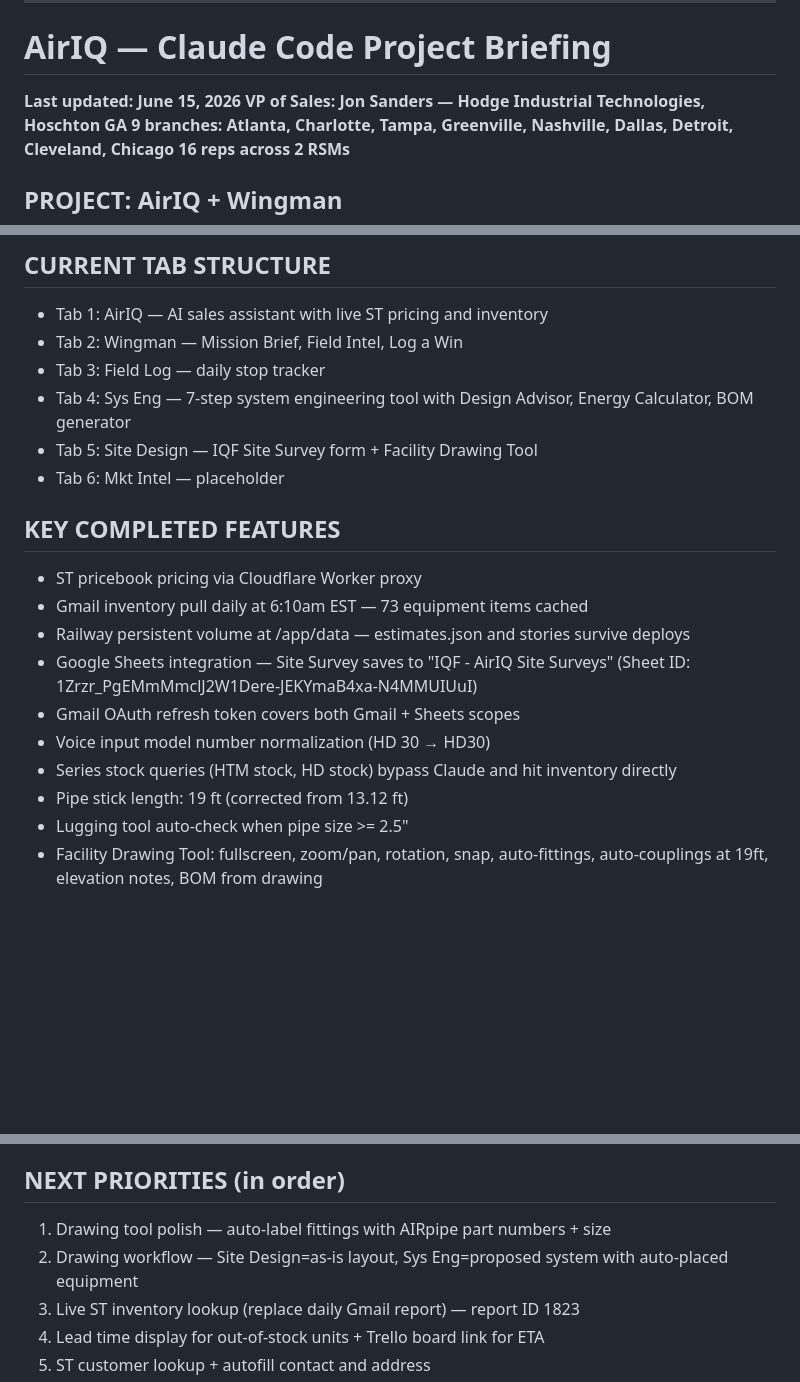
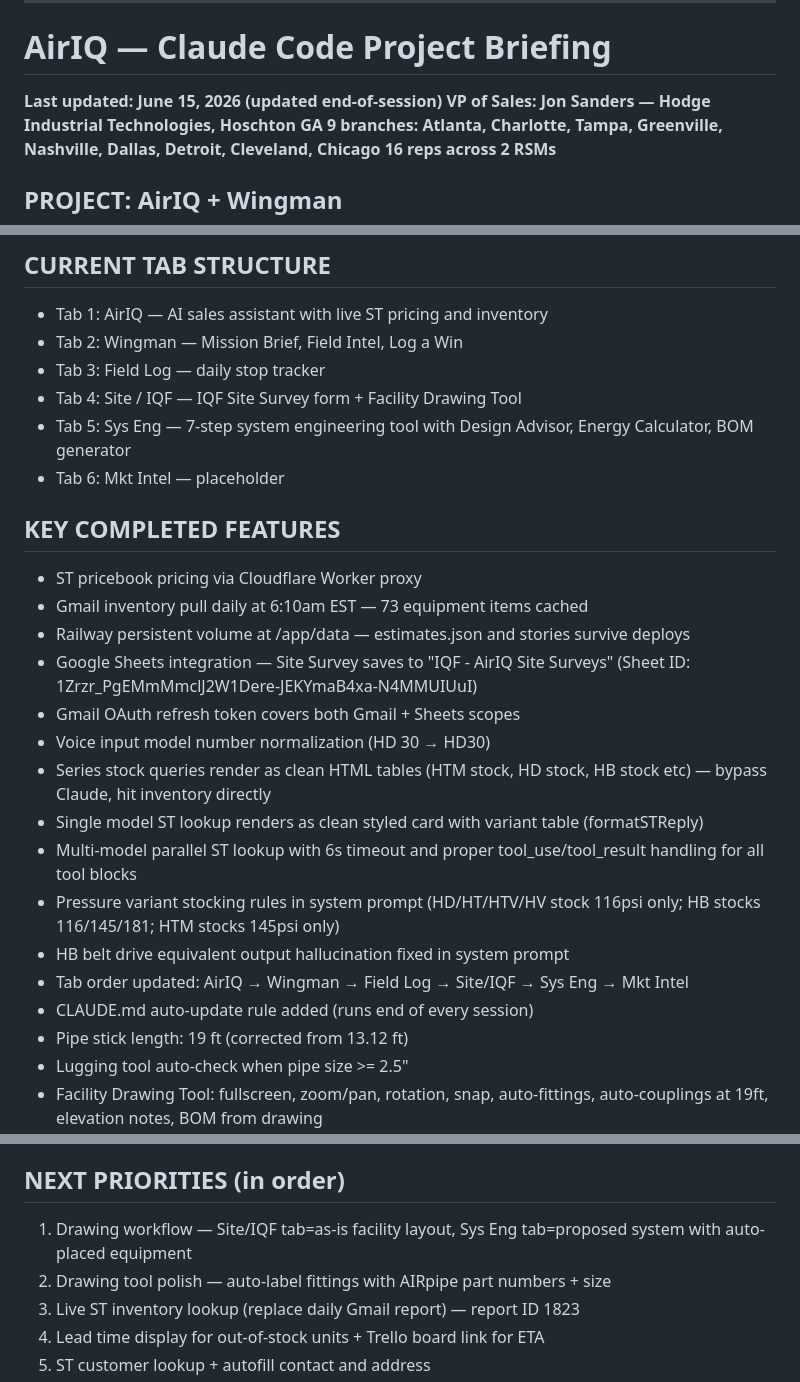
Before and after one commit to jonsanders-lab/airiq, a Markdown page: CLAUDE.md, 3 parts joined by grey strips. Drawn GitHub-style; blank space fills up the shorter version.

Commit message:
Update CLAUDE.md with June 15 session work

```diff
--- a/CLAUDE.md
+++ b/CLAUDE.md
@@ -12,7 +12,7 @@ This keeps the briefing current automatically. Never skip this step.
 ---
 
 # AirIQ — Claude Code Project Briefing
-**Last updated: June 15, 2026**
+**Last updated: June 15, 2026 (updated end-of-session)**
 **VP of Sales: Jon Sanders — Hodge Industrial Technologies, Hoschton GA**
 **9 branches: Atlanta, Charlotte, Tampa, Greenville, Nashville, Dallas, Detroit, Cleveland, Chicago**
 **16 reps across 2 RSMs**
@@ -27,8 +27,8 @@ Railway volume mounted at /app/data for persistent storage
 - Tab 1: AirIQ — AI sales assistant with live ST pricing and inventory
 - Tab 2: Wingman — Mission Brief, Field Intel, Log a Win
 - Tab 3: Field Log — daily stop tracker
-- Tab 4: Sys Eng — 7-step system engineering tool with Design Advisor, Energy Calculator, BOM generator
-- Tab 5: Site Design — IQF Site Survey form + Facility Drawing Tool
+- Tab 4: Site / IQF — IQF Site Survey form + Facility Drawing Tool
+- Tab 5: Sys Eng — 7-step system engineering tool with Design Advisor, Energy Calculator, BOM generator
 - Tab 6: Mkt Intel — placeholder
 
 ## KEY COMPLETED FEATURES
@@ -38,7 +38,13 @@ Railway volume mounted at /app/data for persistent storage
 - Google Sheets integration — Site Survey saves to "IQF - AirIQ Site Surveys" (Sheet ID: 1Zrzr_PgEMmMmclJ2W1Dere-JEKYmaB4xa-N4MMUIUuI)
 - Gmail OAuth refresh token covers both Gmail + Sheets scopes
 - Voice input model number normalization (HD 30 → HD30)
-- Series stock queries (HTM stock, HD stock) bypass Claude and hit inventory directly
+- Series stock queries render as clean HTML tables (HTM stock, HD stock, HB stock etc) — bypass Claude, hit inventory directly
+- Single model ST lookup renders as clean styled card with variant table (formatSTReply)
+- Multi-model parallel ST lookup with 6s timeout and proper tool_use/tool_result handling for all tool blocks
+- Pressure variant stocking rules in system prompt (HD/HT/HTV/HV stock 116psi only; HB stocks 116/145/181; HTM stocks 145psi only)
+- HB belt drive equivalent output hallucination fixed in system prompt
+- Tab order updated: AirIQ → Wingman → Field Log → Site/IQF → Sys Eng → Mkt Intel
+- CLAUDE.md auto-update rule added (runs end of every session)
 - Pipe stick length: 19 ft (corrected from 13.12 ft)
 - Lugging tool auto-check when pipe size >= 2.5"
 - Facility Drawing Tool: fullscreen, zoom/pan, rotation, snap, auto-fittings, auto-couplings at 19ft, elevation notes, BOM from drawing
@@ -62,8 +68,8 @@ Blue=x000, Gray=x062, Green=x061
 Union=x002, 90 Elbow=x003, Equal Tee=x005, End Cap=x006, Flex Hose=x055
 
 ## NEXT PRIORITIES (in order)
-1. Drawing tool polish — auto-label fittings with AIRpipe part numbers + size
-2. Drawing workflow — Site Design=as-is layout, Sys Eng=proposed system with auto-placed equipment
+1. Drawing workflow — Site/IQF tab=as-is facility layout, Sys Eng tab=proposed system with auto-placed equipment
+2. Drawing tool polish — auto-label fittings with AIRpipe part numbers + size
 3. Live ST inventory lookup (replace daily Gmail report) — report ID 1823
 4. Lead time display for out-of-stock units + Trello board link for ETA
 5. ST customer lookup + autofill contact and address
```
